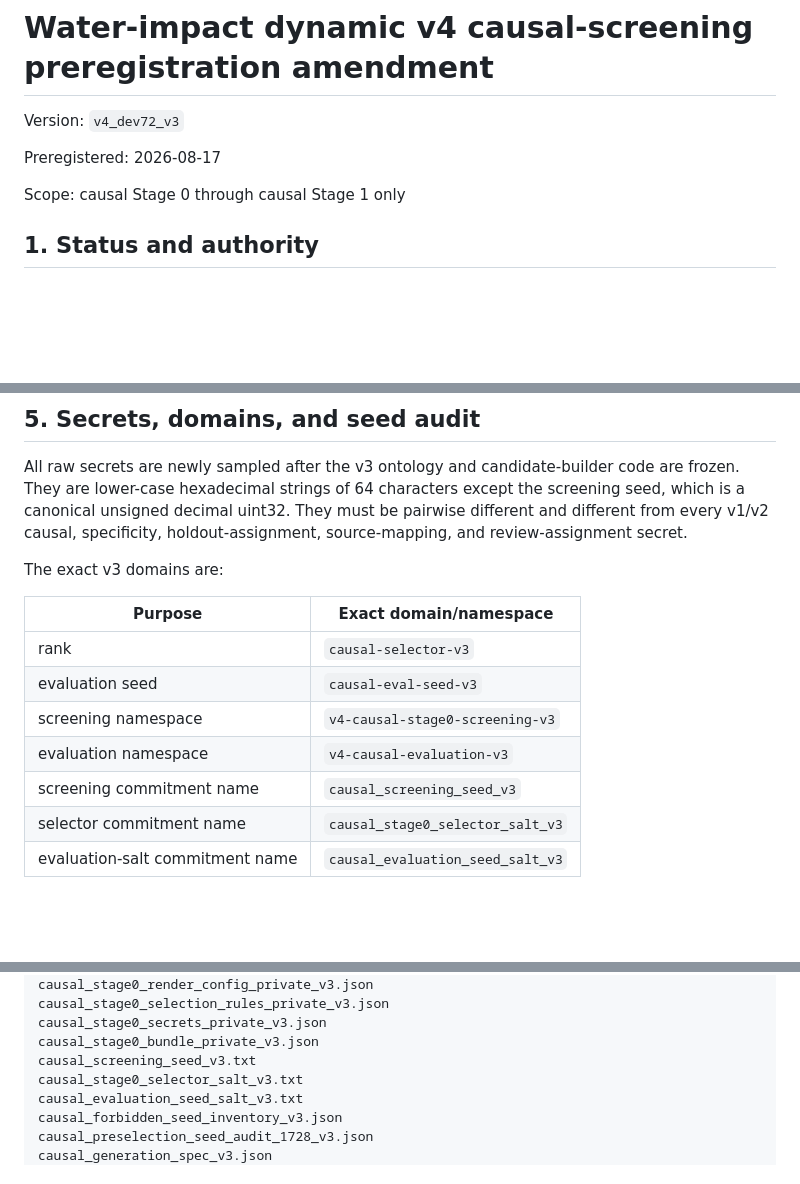
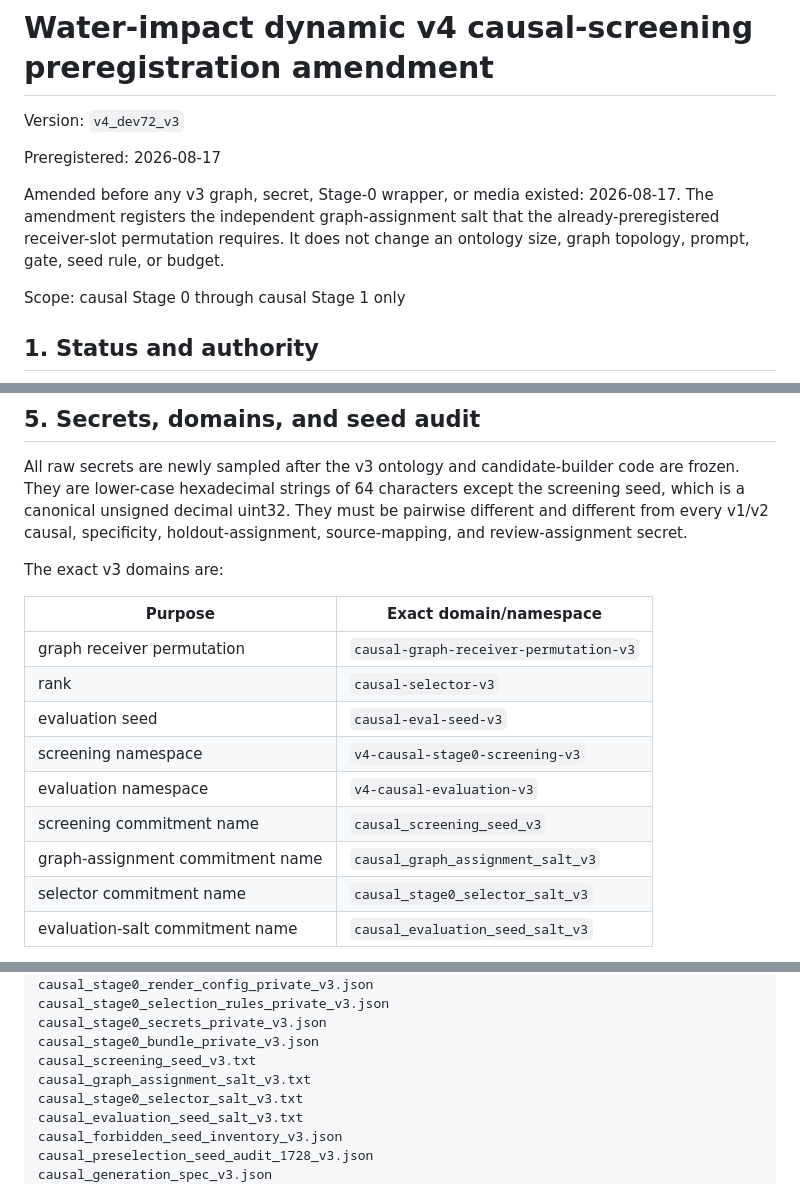
Before and after one commit to Rosita777/Video-causal, a Markdown page: docs/water_impact_dynamic_v4_dev72_v3_preregistration.md, 3 parts joined by grey strips. Drawn GitHub-style; blank space fills up the shorter version.

```diff
--- a/docs/water_impact_dynamic_v4_dev72_v3_preregistration.md
+++ b/docs/water_impact_dynamic_v4_dev72_v3_preregistration.md
@@ -3,6 +3,11 @@
 Version: `v4_dev72_v3`
 
 Preregistered: 2026-08-17
+
+Amended before any v3 graph, secret, Stage-0 wrapper, or media existed:
+2026-08-17. The amendment registers the independent graph-assignment salt
+that the already-preregistered receiver-slot permutation requires. It does not
+change an ontology size, graph topology, prompt, gate, seed rule, or budget.
 
 Scope: causal Stage 0 through causal Stage 1 only
 
@@ -384,11 +405,13 @@ The exact v3 domains are:
 
 | Purpose | Exact domain/namespace |
 |---|---|
+| graph receiver permutation | `causal-graph-receiver-permutation-v3` |
 | rank | `causal-selector-v3` |
 | evaluation seed | `causal-eval-seed-v3` |
 | screening namespace | `v4-causal-stage0-screening-v3` |
 | evaluation namespace | `v4-causal-evaluation-v3` |
 | screening commitment name | `causal_screening_seed_v3` |
+| graph-assignment commitment name | `causal_graph_assignment_salt_v3` |
 | selector commitment name | `causal_stage0_selector_salt_v3` |
 | evaluation-salt commitment name | `causal_evaluation_seed_salt_v3` |
 
@@ -636,6 +659,7 @@ causal_stage0_selection_rules_private_v3.json
 causal_stage0_secrets_private_v3.json
 causal_stage0_bundle_private_v3.json
 causal_screening_seed_v3.txt
+causal_graph_assignment_salt_v3.txt
 causal_stage0_selector_salt_v3.txt
 causal_evaluation_seed_salt_v3.txt
 causal_forbidden_seed_inventory_v3.json
```
Also changed, not shown: other parts of docs/water_impact_dynamic_v4_dev72_v3_preregistration.md (+33 -2 lines).
